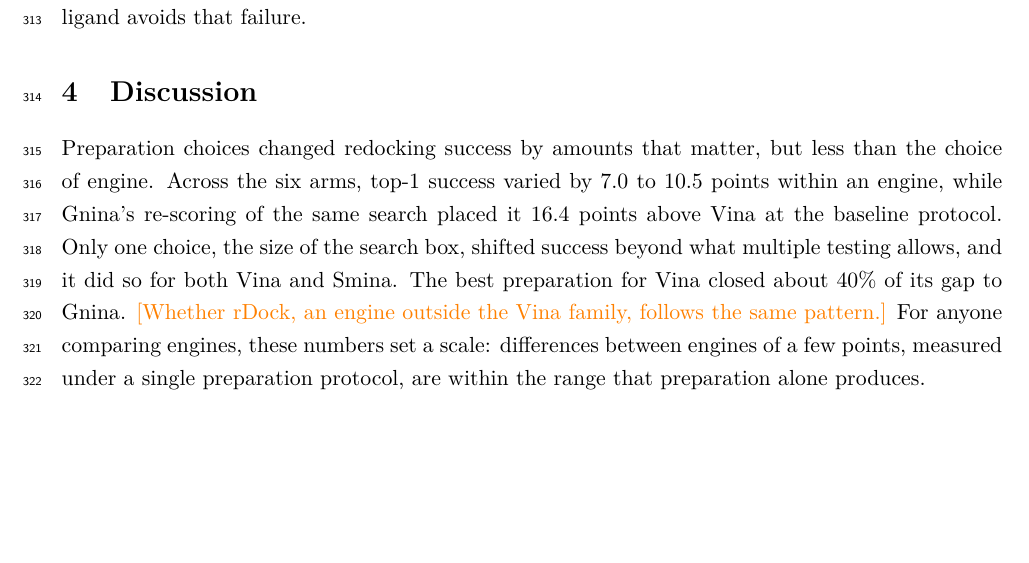
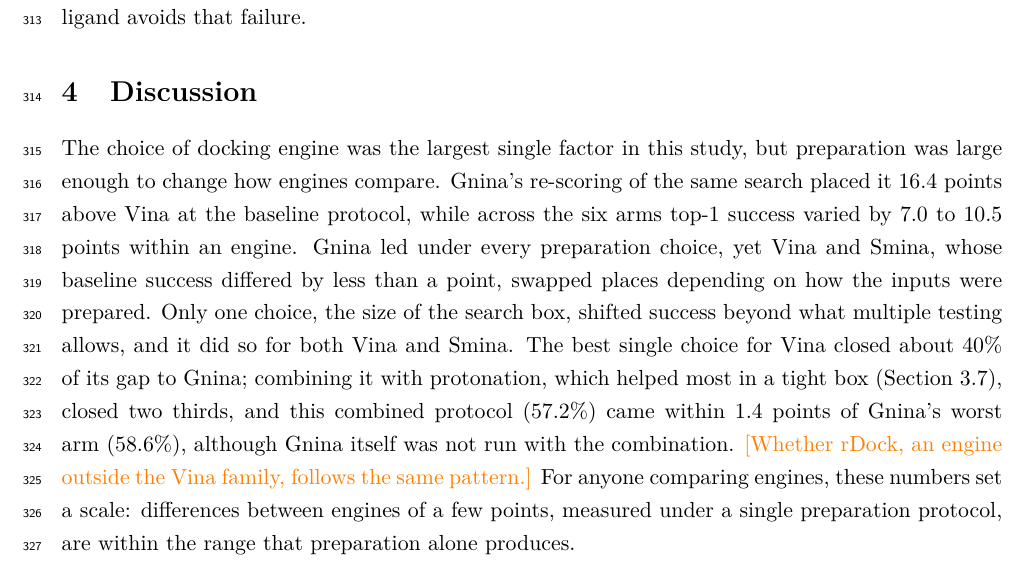
Before and after one commit to David-Alobo/DockPrepBench, a LaTeX paper (paper/main.tex, which reads paper/sections/discussion.tex): part of page 11 of 18, cut so that both start at the same text, the shorter picture padded with empty space. Compiled offline with pdfLaTeX.

Commit message:
Paper: Discussion opens with engine as the largest factor and preparation changing how engines compare

```diff
--- a/paper/sections/discussion.tex
+++ b/paper/sections/discussion.tex
@@ -1,15 +1,21 @@
 \section{Discussion}
 \label{sec:discussion}
 
-Preparation choices changed redocking success by amounts that matter, but less than the
-choice of engine. Across the six arms, top-1 success varied by 7.0 to 10.5 points within
-an engine, while Gnina's re-scoring of the same search placed it 16.4 points above Vina
-at the baseline protocol. Only one choice, the size of the search box, shifted success
-beyond what multiple testing allows, and it did so for both Vina and Smina. The best
-preparation for Vina closed about 40\% of its gap to Gnina. \result{Whether rDock, an engine
-outside the Vina family, follows the same pattern.} For anyone comparing engines, these
-numbers set a scale: differences between engines of a few points, measured under a single
-preparation protocol, are within the range that preparation alone produces.
+The choice of docking engine was the largest single factor in this study, but preparation
+was large enough to change how engines compare. Gnina's re-scoring of the same search
+placed it 16.4 points above Vina at the baseline protocol, while across the six arms
+top-1 success varied by 7.0 to 10.5 points within an engine. Gnina led under every
+preparation choice, yet Vina and Smina, whose baseline success differed by less than a
+point, swapped places depending on how the inputs were prepared. Only one choice, the size
+of the search box, shifted success beyond what multiple testing allows, and it did so for
+both Vina and Smina. The best single choice for Vina closed about 40\% of its gap to Gnina;
+combining it with protonation, which helped most in a tight box
+(Section~\ref{sec:interaction}), closed two thirds, and this combined protocol (57.2\%)
+came within 1.4 points of Gnina's worst arm (58.6\%), although Gnina itself was not run
+with the combination. \result{Whether rDock, an engine outside the Vina family, follows the
+same pattern.} For anyone comparing engines, these numbers set a scale: differences
+between engines of a few points, measured under a single preparation protocol, are within
+the range that preparation alone produces.
 
 Net success rates hide most of what preparation does. Every arm changed the outcome of more
 complexes than a change of docking seed did, up to 4.9 times as many, and most of these
```
